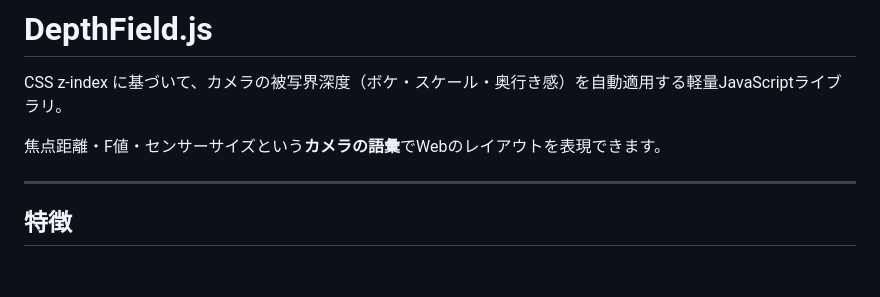
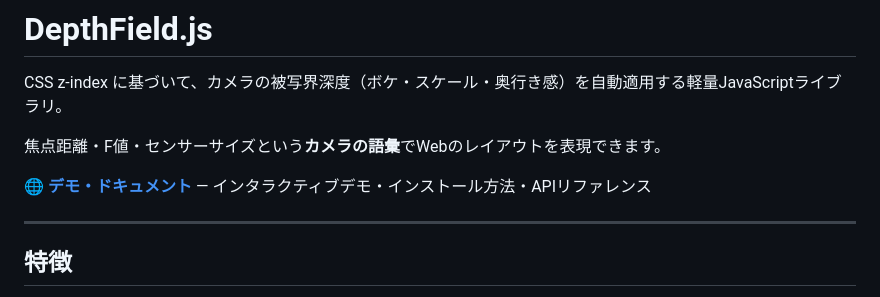
Before and after one commit to ideasource-gm/depthfield, a Markdown page: README.md, the part around the change. Rendered like a GitHub page; blank space fills up the shorter version.

Commit message:
Add LP link to README

```diff
--- a/README.md
+++ b/README.md
@@ -3,6 +3,8 @@
 CSS z-index に基づいて、カメラの被写界深度（ボケ・スケール・奥行き感）を自動適用する軽量JavaScriptライブラリ。
 
 焦点距離・F値・センサーサイズという**カメラの語彙**でWebのレイアウトを表現できます。
+
+🌐 **[デモ・ドキュメント](https://ideasource-gm.github.io/depthfield/)** — インタラクティブデモ・インストール方法・APIリファレンス
 
 ---
 
```
